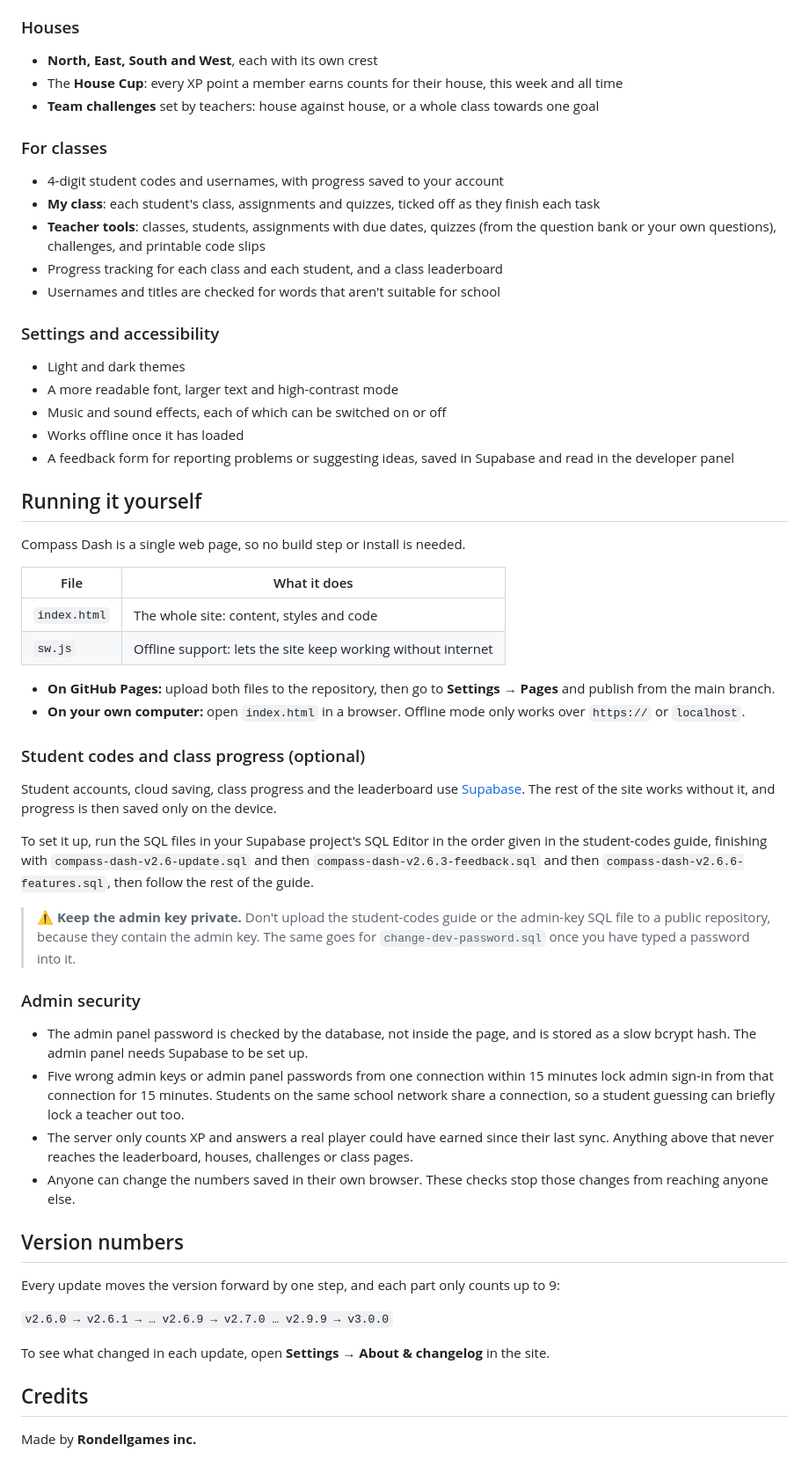
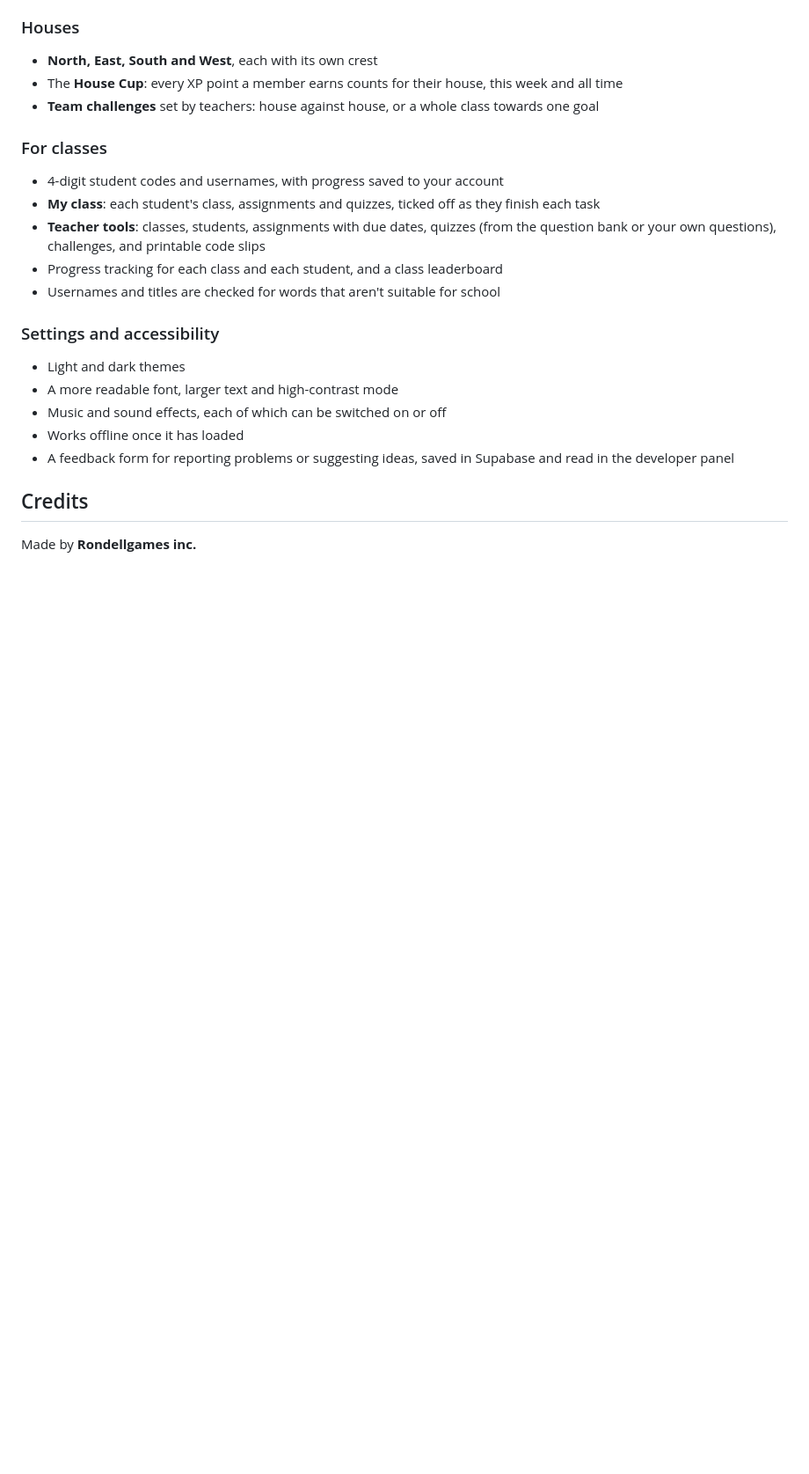
Before and after one commit to Compassdash/Compassdash, a Markdown page: README.md, the part around the change. Shown at 88% size. GitHub-like rendering; blank space fills up the shorter version.

Commit message:
Remove setup instructions and security details from README
Removed instructions for running the project locally and on GitHub Pages, along with details about student codes, class progress, admin security, and version numbers.

```diff
--- a/README.md
+++ b/README.md
@@ -83,40 +83,7 @@ Maths · English · Science · Geography · French · Computing · Art & Design
 - Works offline once it has loaded
 - A feedback form for reporting problems or suggesting ideas, saved in Supabase and read in the developer panel
 
-## Running it yourself
 
-Compass Dash is a single web page, so no build step or install is needed.
-
-| File | What it does |
-|------|--------------|
-| `index.html` | The whole site: content, styles and code |
-| `sw.js` | Offline support: lets the site keep working without internet |
-
-- **On GitHub Pages:** upload both files to the repository, then go to **Settings → Pages** and publish from the main branch.
-- **On your own computer:** open `index.html` in a browser. Offline mode only works over `https://` or `localhost`.
-
-### Student codes and class progress (optional)
-
-Student accounts, cloud saving, class progress and the leaderboard use [Supabase](https://supabase.com). The rest of the site works without it, and progress is then saved only on the device.
-
-To set it up, run the SQL files in your Supabase project's SQL Editor in the order given in the student-codes guide, finishing with `compass-dash-v2.6-update.sql` and then `compass-dash-v2.6.3-feedback.sql` and then `compass-dash-v2.6.6-features.sql`, then follow the rest of the guide.
-
-> ⚠️ **Keep the admin key private.** Don't upload the student-codes guide or the admin-key SQL file to a public repository, because they contain the admin key. The same goes for `change-dev-password.sql` once you have typed a password into it.
-
-### Admin security
-
-- The admin panel password is checked by the database, not inside the page, and is stored as a slow bcrypt hash. The admin panel needs Supabase to be set up.
-- Five wrong admin keys or admin panel passwords from one connection within 15 minutes lock admin sign-in from that connection for 15 minutes. Students on the same school network share a connection, so a student guessing can briefly lock a teacher out too.
-- The server only counts XP and answers a real player could have earned since their last sync. Anything above that never reaches the leaderboard, houses, challenges or class pages.
-- Anyone can change the numbers saved in their own browser. These checks stop those changes from reaching anyone else.
-
-## Version numbers
-
-Every update moves the version forward by one step, and each part only counts up to 9:
-
-`v2.6.0 → v2.6.1 → … v2.6.9 → v2.7.0 … v2.9.9 → v3.0.0`
-
-To see what changed in each update, open **Settings → About & changelog** in the site.
 
 ## Credits
 
```
